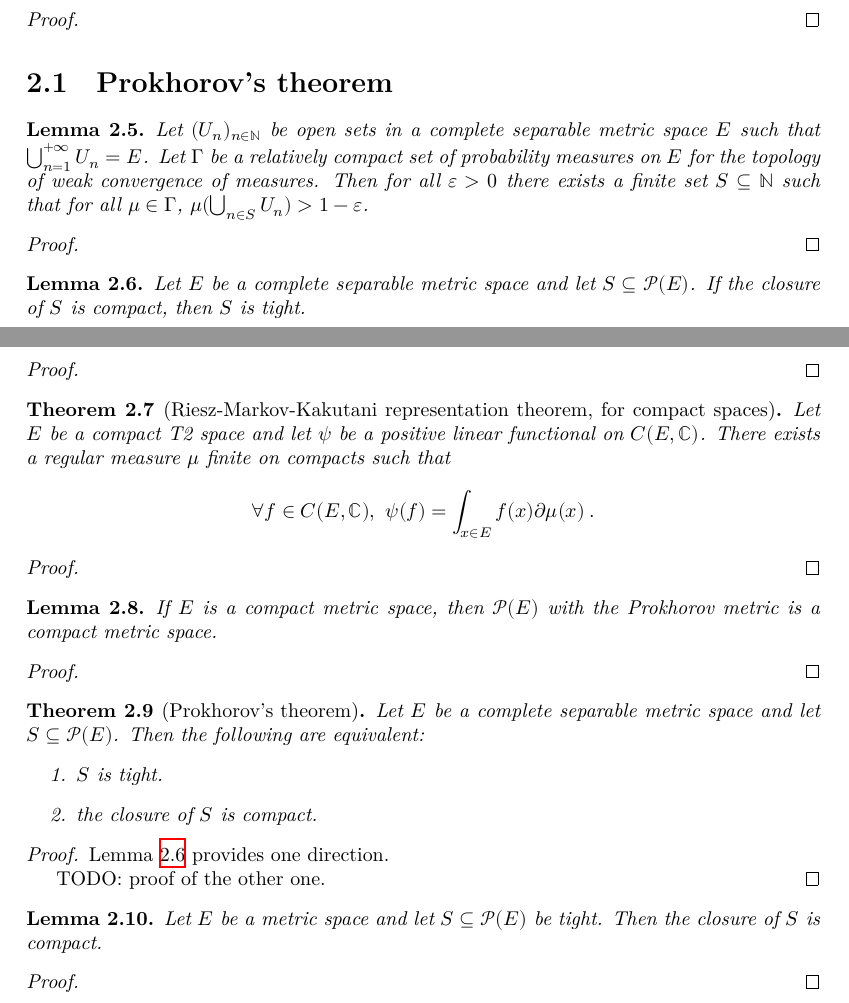
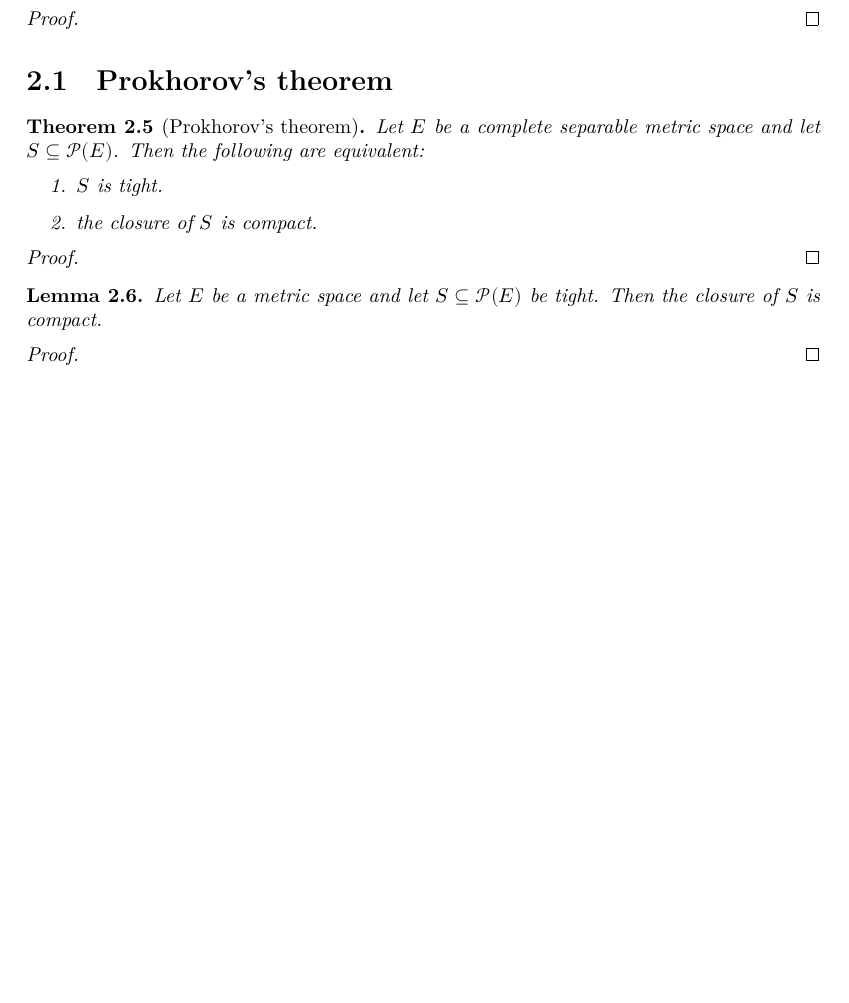
Before and after one commit to RemyDegenne/CLT, a LaTeX document (blueprint/src/print.tex, which reads blueprint/src/chapter/tight.tex): two parts of pages 4 and 5 of 11 before the commit and part of page 4 of 10 after it, the two joined at a grey line, cut so that both start at the same text, the shorter picture padded with empty space. Compiled offline with XeLaTeX.

Commit message:
blueprint update

```diff
--- a/blueprint/src/chapter/tight.tex
+++ b/blueprint/src/chapter/tight.tex
@@ -44,51 +44,51 @@ The closure of a tight set of measures is tight.
 
 \section{Prokhorov's theorem}
 
-\begin{lemma}\label{lem:exists_finite_union_inter_lt}
-Let $(U_n)_{n \in \mathbb{N}}$ be open sets in a complete separable metric space $E$ such that $\bigcup_{n=1}^{+ \infty} U_n = E$. Let $\Gamma$ be a relatively compact set of probability measures on $E$ for the topology of weak convergence of measures. Then for all $\varepsilon > 0$ there exists a finite set $S \subseteq \mathbb{N}$ such that for all $\mu \in \Gamma$, $\mu(\bigcup_{n \in S} U_n) > 1 - \varepsilon$.
-\end{lemma}
+% \begin{lemma}\label{lem:exists_finite_union_inter_lt}
+% Let $(U_n)_{n \in \mathbb{N}}$ be open sets in a complete separable metric space $E$ such that $\bigcup_{n=1}^{+ \infty} U_n = E$. Let $\Gamma$ be a relatively compact set of probability measures on $E$ for the topology of weak convergence of measures. Then for all $\varepsilon > 0$ there exists a finite set $S \subseteq \mathbb{N}$ such that for all $\mu \in \Gamma$, $\mu(\bigcup_{n \in S} U_n) > 1 - \varepsilon$.
+% \end{lemma}
 
-\begin{proof}
-\end{proof}
+% \begin{proof}
+% \end{proof}
 
-\begin{lemma}\label{lem:prokhorov_aux1}
-\uses{def:tight}
-Let $E$ be a complete separable metric space and let $S \subseteq \mathcal P(E)$. If the closure of $S$ is compact, then $S$ is tight.
-\end{lemma}
+% \begin{lemma}\label{lem:prokhorov_aux1}
+% \uses{def:tight}
+% Let $E$ be a complete separable metric space and let $S \subseteq \mathcal P(E)$. If the closure of $S$ is compact, then $S$ is tight.
+% \end{lemma}
 
-\begin{proof}\uses{lem:exists_finite_union_inter_lt}
-\end{proof}
+% \begin{proof}\uses{lem:exists_finite_union_inter_lt}
+% \end{proof}
 
-\begin{theorem}[Riesz-Markov-Kakutani representation theorem, for compact spaces]\label{thm:riesz_markov_kakutani}
-Let $E$ be a compact T2 space and let $\psi$ be a positive linear functional on $C(E, \mathbb{C})$. There exists a regular measure $\mu$ finite on compacts such that
-\begin{align*}
-\forall f \in C(E, \mathbb{C}), \ \psi(f) = \int_{x \in E} f(x) \partial\mu(x) \: .
-\end{align*}
-\end{theorem}
+% \begin{theorem}[Riesz-Markov-Kakutani representation theorem, for compact spaces]\label{thm:riesz_markov_kakutani}
+% Let $E$ be a compact T2 space and let $\psi$ be a positive linear functional on $C(E, \mathbb{C})$. There exists a regular measure $\mu$ finite on compacts such that
+% \begin{align*}
+% \forall f \in C(E, \mathbb{C}), \ \psi(f) = \int_{x \in E} f(x) \partial\mu(x) \: .
+% \end{align*}
+% \end{theorem}
 
-\begin{proof}
-\end{proof}
+% \begin{proof}
+% \end{proof}
 
-\begin{lemma}\label{lem:ProbabilityMeasure_compact}
-If $E$ is a compact metric space, then $\mathcal P(E)$ with the Prokhorov metric is a compact metric space.
-\end{lemma}
+% \begin{lemma}\label{lem:ProbabilityMeasure_compact}
+% If $E$ is a compact metric space, then $\mathcal P(E)$ with the Prokhorov metric is a compact metric space.
+% \end{lemma}
 
-\begin{proof}\uses{thm:riesz_markov_kakutani}
-\end{proof}
+% \begin{proof}\uses{thm:riesz_markov_kakutani}
+% \end{proof}
 
 \begin{theorem}[Prokhorov's theorem]\label{thm:prokhorov}
+\notready
 Let $E$ be a complete separable metric space and let $S \subseteq \mathcal P(E)$. Then the following are equivalent:
 \begin{enumerate}
 	\item $S$ is tight.
-	%\item For all $\varepsilon > 0$ there exists a compact set $K$ such that for all $\mu \in S$, $\mu((K^\varepsilon)^c) \le \varepsilon$, where $K^\varepsilon$ is the $\varepsilon$-thickening of $K$.
 	\item the closure of $S$ is compact.
 \end{enumerate}
 \end{theorem}
 
-\begin{proof}\uses{lem:prokhorov_aux1, lem:ProbabilityMeasure_compact}
-Lemma~\ref{lem:prokhorov_aux1} provides one direction.
+\begin{proof}%\uses{lem:prokhorov_aux1, lem:ProbabilityMeasure_compact}
+% Lemma~\ref{lem:prokhorov_aux1} provides one direction.
 
-TODO: proof of the other one.
+% TODO: proof of the other one.
 \end{proof}
 
 \begin{lemma}\label{lem:relatively_compact_of_tight}
```
Also changed, not shown: blueprint/src/chapter/char_fun.tex (+15 -1 lines), blueprint/src/chapter/clt.tex (+8 -2 lines), blueprint/src/chapter/tight.tex (2 more changed lines), 3 other files.
